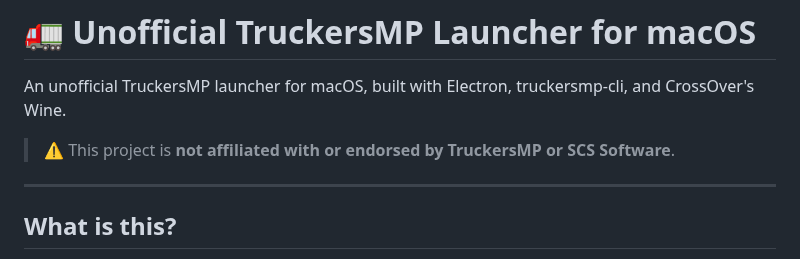
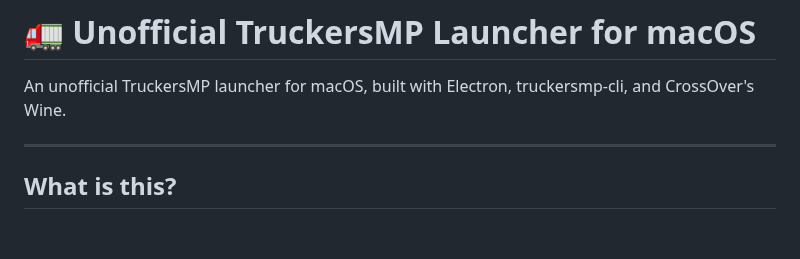
Before and after one commit to nohero765/truckersmp-macos, a Markdown page: README.md, the part around one of its changes. GitHub-like rendering; blank space fills up the shorter version.

```diff
--- a/README.md
+++ b/README.md
@@ -1,8 +1,6 @@
 # 🚛 Unofficial TruckersMP Launcher for macOS
 
 An unofficial TruckersMP launcher for macOS, built with Electron, truckersmp-cli, and CrossOver's Wine.
-
-> ⚠️ This project is **not affiliated with or endorsed by TruckersMP or SCS Software**.
 
 ---
 
```
Also changed, not shown: other parts of README.md (+1 -1 lines).
